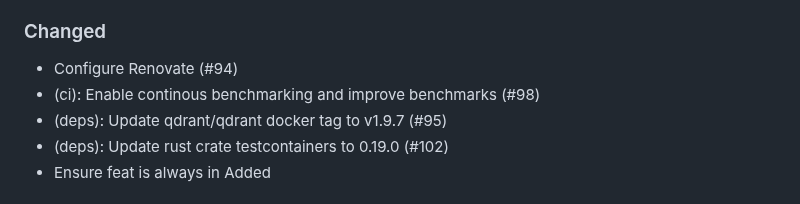
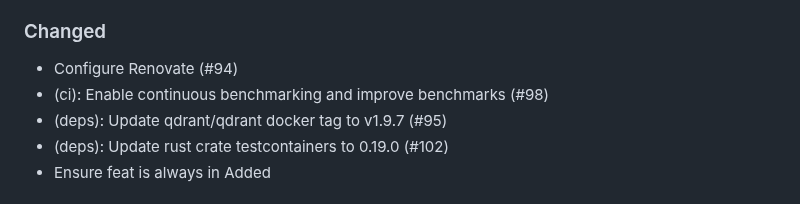
Before and after one commit to bosun-ai/swiftide, a Markdown page: CHANGELOG.md, the part around the change. Rendered like a GitHub page.

Commit message:
chore: update CHANGELOG.md
continous -> continuous

```diff
--- a/CHANGELOG.md
+++ b/CHANGELOG.md
@@ -48,7 +48,7 @@ and this project adheres to [Semantic Versioning](https://semver.org/spec/v2.0.0
 ### Changed
 
 - Configure Renovate (#94)
-- (ci): Enable continous benchmarking and improve benchmarks (#98)
+- (ci): Enable continuous benchmarking and improve benchmarks (#98)
 - (deps): Update qdrant/qdrant docker tag to v1.9.7 (#95)
 - (deps): Update rust crate testcontainers to 0.19.0 (#102)
 - Ensure feat is always in Added
```
